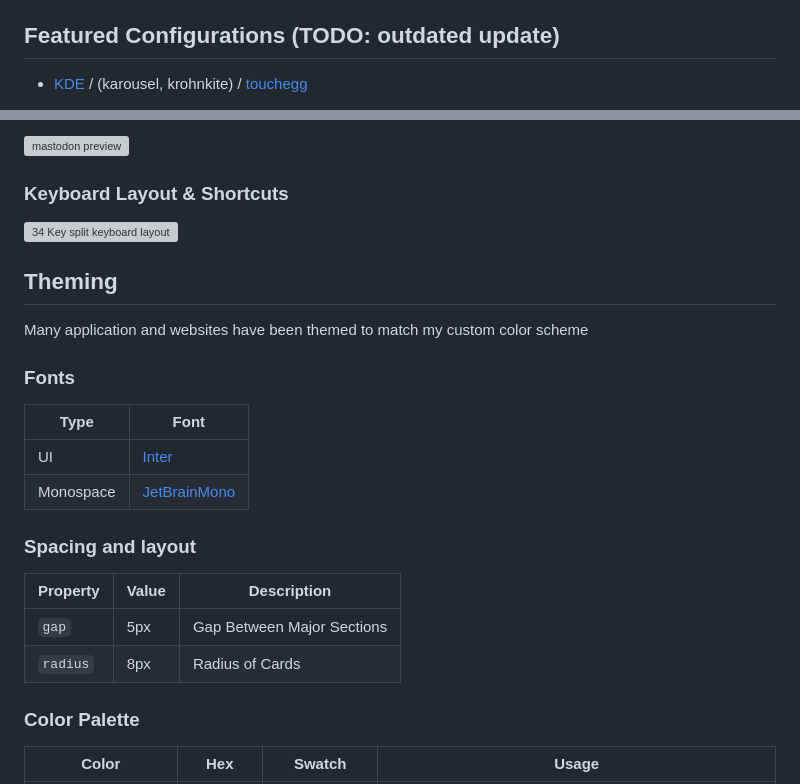
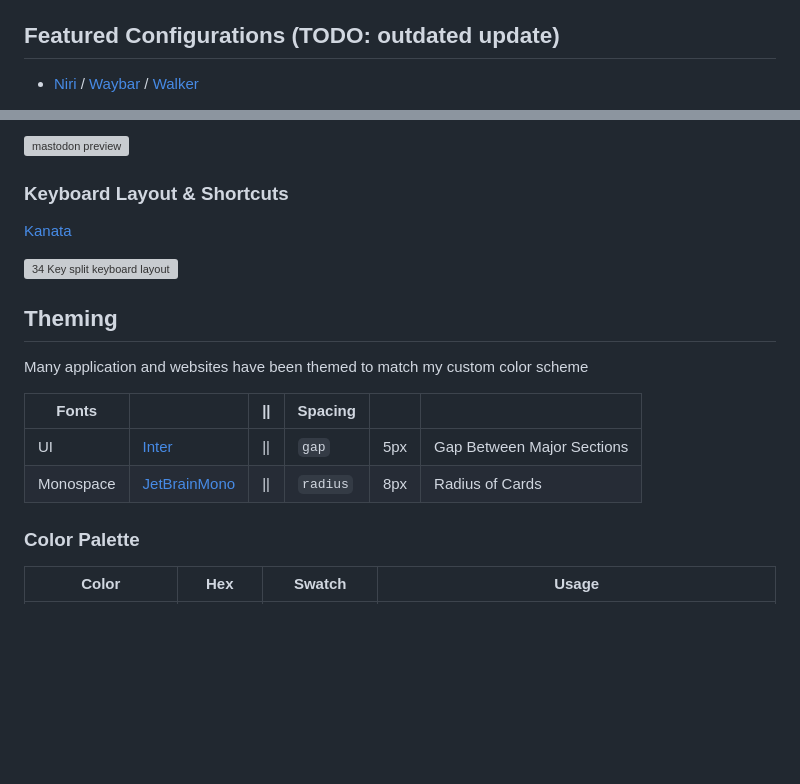
Before and after one commit to Ori-Riaru/nix-configs, a Markdown page: README.md, 2 parts joined by grey strips. Rendered like a GitHub page; blank space fills up the shorter version; grey boxes are pictures that could not be loaded.

Commit message:
Fixed broken linked in readme

```diff
--- a/README.md
+++ b/README.md
@@ -32,5 +32,5 @@ My personal Nixos configurations. They are not intended to be used by others how
 
 ## Featured Configurations (TODO: outdated update)
 
-- [KDE](./modules/programs/kde/) / (karousel, krohnkite) / [touchegg](./modules/programs/touchegg.nix)
+- [Niri](./configs/programs/niri/niri.nix) / [Waybar](./configs/programs/waybar/waybar.nix) / [Walker](./configs/programs/walker.nix)
 
@@ -65,6 +65,8 @@ TODO: add demo
 ![mastodon preview](./.github/mastodon-preview.png)
 
 ### Keyboard Layout & Shortcuts
+
+[Kanata](./configs/programs/kanata.nix)
 
 ![34 Key split keyboard layout](./.github/keymap.svg)
 
@@ -72,19 +74,10 @@ TODO: add demo
 
 Many application and websites have been themed to match my custom color scheme
 
-### Fonts
-
-| Type      | Font                                               |
-| --------- | -------------------------------------------------- |
-| UI        | [Inter](https://fonts.google.com/specimen/Inter)   |
-| Monospace | [JetBrainMono](https://www.jetbrains.com/lp/mono/) |
-
-### Spacing and layout
-
-| Property | Value | Description                |
-| -------- | ----- | -------------------------- |
-| `gap`    | 5px   | Gap Between Major Sections |
-| `radius` | 8px   | Radius of Cards            |
+|  Fonts      |                                                |\|\| | Spacing |  |            |
+| --------- | -------------------------------------------------- | --- | -------- | ----- | -------------------------- |
+| UI        | [Inter](https://fonts.google.com/specimen/Inter)   |\|\|| `gap`    | 5px   | Gap Between Major Sections |
+| Monospace | [JetBrainMono](https://www.jetbrains.com/lp/mono/) |\|\|| `radius` | 8px   | Radius of Cards            |
 
 ### Color Palette
 
```
Also changed, not shown: other parts of README.md (+9 -9 lines).
